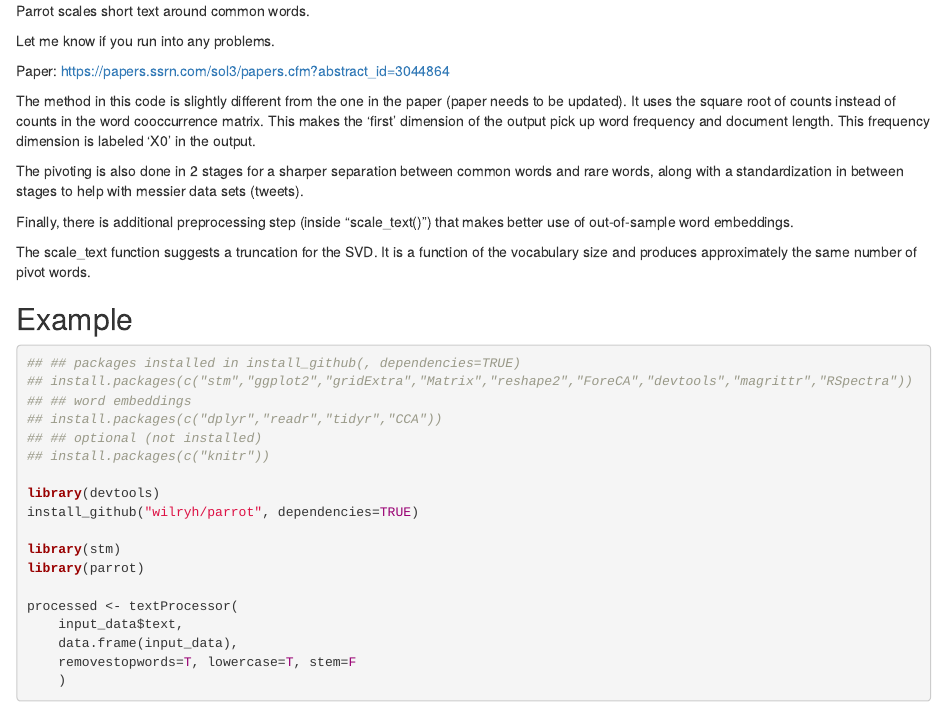
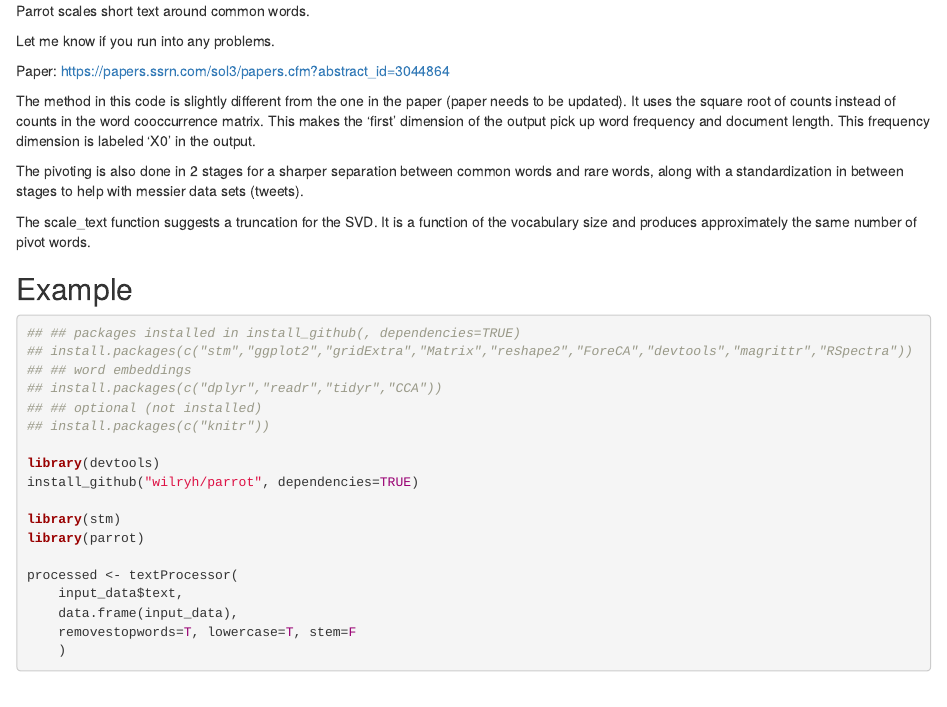
Before and after one commit to wilryh/parrot, an R Markdown document (README.Rmd): the page in a window 1100 px wide, from its top. Rendered offline with R 4.5, knitr and Pandoc, with nearby package versions; some code elsewhere in the file could not run offline.

Commit message:
Update documentation

```diff
--- a/README.Rmd
+++ b/README.Rmd
@@ -7,8 +7,6 @@ Paper: https://papers.ssrn.com/sol3/papers.cfm?abstract_id=3044864
 The method in this code is slightly different from the one in the paper (paper needs to be updated). It uses the square root of counts instead of counts in the word cooccurrence matrix. This makes the 'first' dimension of the output pick up word frequency and document length. This frequency dimension is labeled 'X0' in the output.
 
 The pivoting is also done in 2 stages for a sharper separation between common words and rare words, along with a standardization in between stages to help with messier data sets (tweets).
-
-Finally, there is additional preprocessing step (inside "scale_text()") that makes better use of out-of-sample word embeddings.
 
 The scale_text function suggests a truncation for the SVD. It is a function of the vocabulary size and produces approximately the same number of pivot words.
 
```
Also changed, not shown: R/parrot.R (+0 -3 lines).
